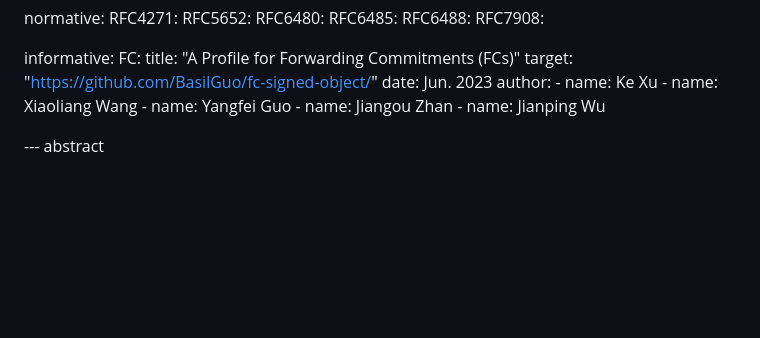
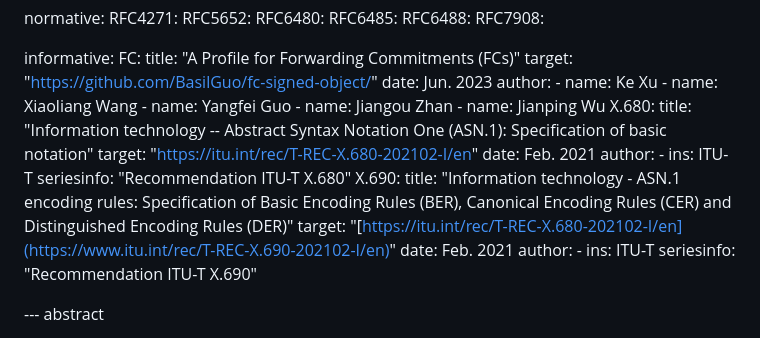
Before and after one commit to BasilGuo/fc-binding-message, a Markdown page: draft-xu-fc-binding-message.md, the part around the change. GitHub-like rendering; blank space fills up the shorter version.

Commit message:
update: add the refs.

```diff
--- a/draft-xu-fc-binding-message.md
+++ b/draft-xu-fc-binding-message.md
@@ -74,6 +74,20 @@ informative:
           - name: Yangfei Guo
           - name: Jiangou Zhan
           - name: Jianping Wu
+    X.680:
+      title: "Information technology -- Abstract Syntax Notation One (ASN.1): Specification of basic notation"
+      target: "https://itu.int/rec/T-REC-X.680-202102-I/en"
+      date: Feb. 2021
+      author:
+        - ins: ITU-T
+      seriesinfo: "Recommendation ITU-T X.680"
+    X.690:
+      title: "Information technology - ASN.1 encoding rules: Specification of Basic Encoding Rules (BER), Canonical Encoding Rules (CER) and Distinguished Encoding Rules (DER)"
+      target: "[https://itu.int/rec/T-REC-X.680-202102-I/en](https://www.itu.int/rec/T-REC-X.690-202102-I/en)"
+      date: Feb. 2021
+      author:
+        - ins: ITU-T
+      seriesinfo: "Recommendation ITU-T X.690"
 
 --- abstract
 
```
